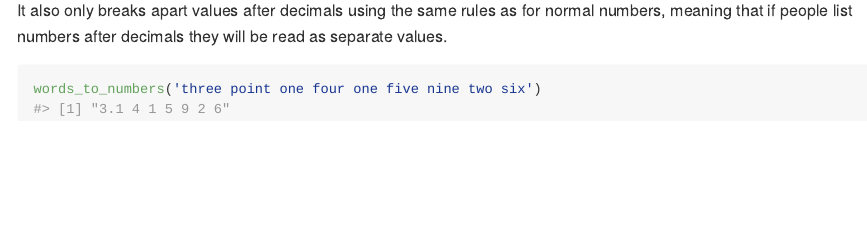
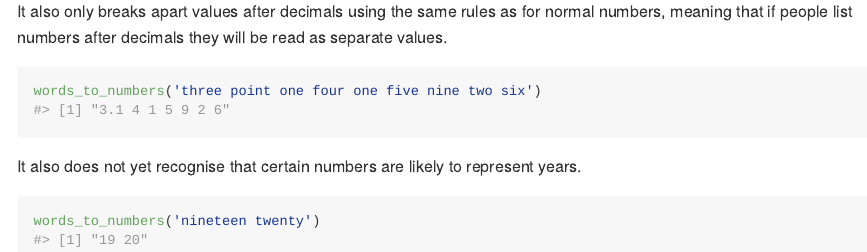
Before and after one commit to fsingletonthorn/words_to_numbers, an R Markdown document (README.Rmd): the page in a window 1100 px wide, from 1640 px down before the commit and from 1610 px down after it, so that both start at the same text. The pictures show the output file README.md that the author committed with the source, drawn offline in the style of GitHub; long lines of code are wrapped; badge pictures from the web are left out.

Commit message:
Pointing out in the readme that this package will mis-read years

````diff
--- a/README.Rmd
+++ b/README.Rmd
@@ -79,3 +79,9 @@ It also only breaks apart values after decimals using the same rules as for norm
 ```{r example7}
 words_to_numbers('three point one four one five nine two six')
 ```
+
+It also does not yet recognise that certain numbers are likely to represent years.
+
+```{r example11}
+words_to_numbers('nineteen twenty')
+```
````
Also changed, not shown: README.md.
